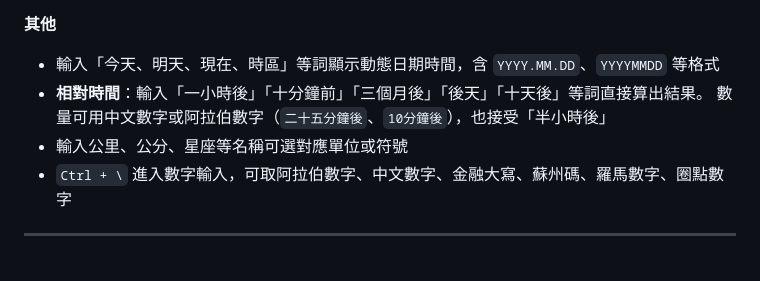
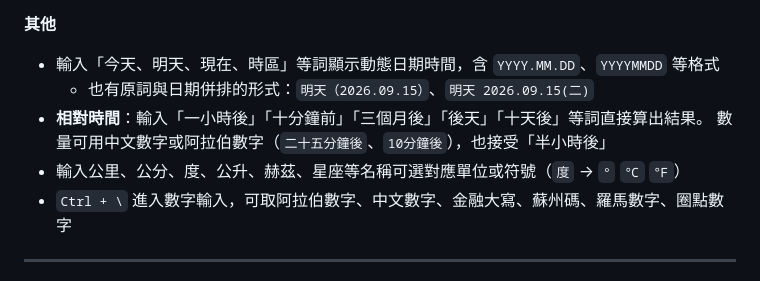
Before and after one commit to houtacheng/rime-bopomo-onion-mixed, a Markdown page: README.md, the part around the change. GitHub-like rendering.

```diff
--- a/README.md
+++ b/README.md
@@ -39,9 +39,10 @@ macOS 鼠鬚管（Squirrel）設定，以**洋蔥純注音**為基礎，加上
 
 **其他**
 - 輸入「今天、明天、現在、時區」等詞顯示動態日期時間，含 `YYYY.MM.DD`、`YYYYMMDD` 等格式
+  - 也有原詞與日期併排的形式：`明天（2026.09.15）`、`明天 2026.09.15(二)`
 - **相對時間**：輸入「一小時後」「十分鐘前」「三個月後」「後天」「十天後」等詞直接算出結果。
   數量可用中文數字或阿拉伯數字（`二十五分鐘後`、`10分鐘後`），也接受「半小時後」
-- 輸入公里、公分、星座等名稱可選對應單位或符號
+- 輸入公里、公分、度、公升、赫茲、星座等名稱可選對應單位或符號（`度` → `°` `℃` `℉`）
 - `Ctrl + \` 進入數字輸入，可取阿拉伯數字、中文數字、金融大寫、蘇州碼、羅馬數字、圈點數字
 
 ---
```
Also changed, not shown: docs/USAGE.md (+15 -3 lines).
